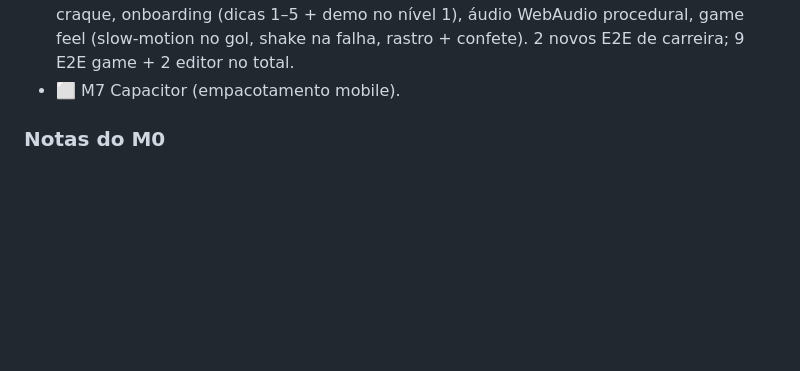
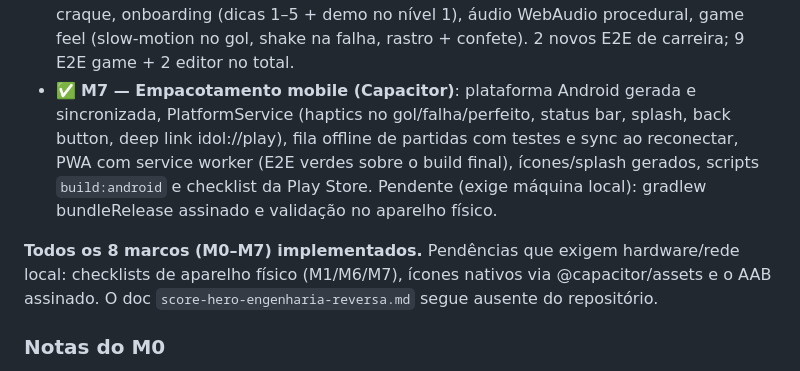
Before and after one commit to ScryLk/idol, a Markdown page: CLAUDE.md, the part around one of its changes. Drawn GitHub-style; blank space fills up the shorter version.

```diff
--- a/CLAUDE.md
+++ b/CLAUDE.md
@@ -270,7 +312,16 @@ Rodar `pnpm --filter @idol/game dev` e abrir `http://<ip-da-máquina>:5173` no a
   craque, onboarding (dicas 1–5 + demo no nível 1), áudio WebAudio procedural, game feel
   (slow-motion no gol, shake na falha, rastro + confete). 2 novos E2E de carreira;
   9 E2E game + 2 editor no total.
-- ⬜ M7 Capacitor (empacotamento mobile).
+- ✅ **M7 — Empacotamento mobile (Capacitor)**: plataforma Android gerada e sincronizada,
+  PlatformService (haptics no gol/falha/perfeito, status bar, splash, back button, deep link
+  idol://play), fila offline de partidas com testes e sync ao reconectar, PWA com service
+  worker (E2E verdes sobre o build final), ícones/splash gerados, scripts `build:android` e
+  checklist da Play Store. Pendente (exige máquina local): gradlew bundleRelease assinado e
+  validação no aparelho físico.
+
+**Todos os 8 marcos (M0–M7) implementados.** Pendências que exigem hardware/rede local:
+checklists de aparelho físico (M1/M6/M7), ícones nativos via @capacitor/assets e o AAB
+assinado. O doc `score-hero-engenharia-reversa.md` segue ausente do repositório.
 
 ### Notas do M0
 
```
Also changed, not shown: other parts of CLAUDE.md (+42 -0 lines).
